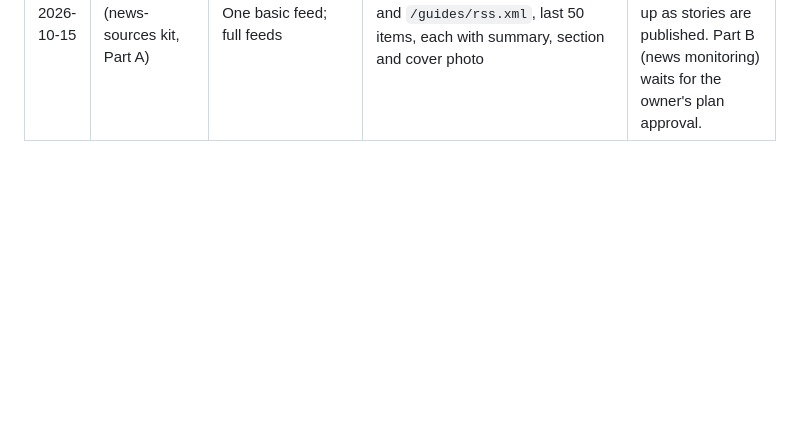
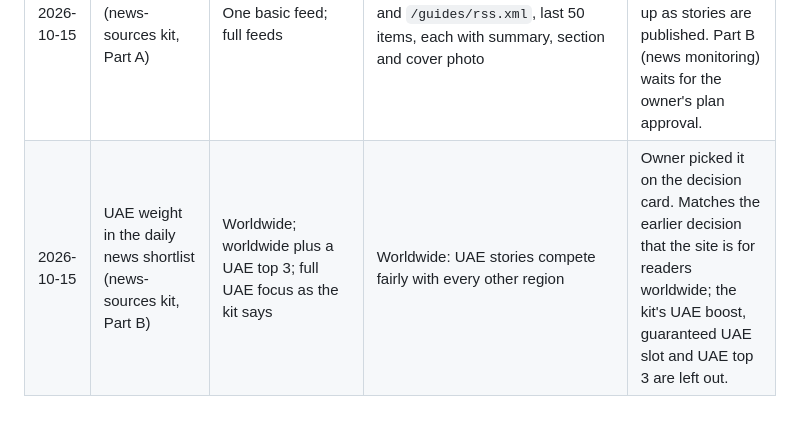
Before and after one commit to venkatadurgaprasadpyla-sketch/Tec-Spotlight-News, a Markdown page: docs/decisions.md, the part around the change. GitHub-like rendering; blank space fills up the shorter version.

Commit message:
Log decision: daily news shortlist stays worldwide (no UAE boost)
Co-Authored-By: Claude Opus 5.5 (1M context) <noreply@anthropic.com>
Claude-Session: https://claude.ai/code/session_01NsXGU5aghkSMkgTdhcr5Zx

```diff
--- a/docs/decisions.md
+++ b/docs/decisions.md
@@ -31,3 +31,4 @@
 | 2026-10-15 | Banners on sensitive stories (for example child safety) | Keep banners off sensitive stories; banners on every story | Banners on every story, no exceptions | Owner's decision. The `promos: false` switch stays available but is only used if Pyla asks. |
 | 2026-10-15 | New logo, header and icons (brand kit from files1222.zip) | Keep the old logo; use the new terminal-style logo | New "> tech_spotlight" logo with a blinking cursor in the header (the ">_" icon on phones), new browser-tab icons, and a default share image | Owner sent the brand kit. The cursor stays still for people who turn on "reduce motion". Footer logo also switched so the brand matches. Old logo files are kept, not deleted. The YouTube avatar is for Pyla to upload. |
 | 2026-10-15 | RSS feeds (news-sources kit, Part A) | One basic feed; full feeds | `/rss.xml` plus `/news/rss.xml` and `/guides/rss.xml`, last 50 items, each with summary, section and cover photo | From the owner's news-sources kit (files4566.zip). The live feeds fill up as stories are published. Part B (news monitoring) waits for the owner's plan approval. |
+| 2026-10-15 | UAE weight in the daily news shortlist (news-sources kit, Part B) | Worldwide; worldwide plus a UAE top 3; full UAE focus as the kit says | Worldwide: UAE stories compete fairly with every other region | Owner picked it on the decision card. Matches the earlier decision that the site is for readers worldwide; the kit's UAE boost, guaranteed UAE slot and UAE top 3 are left out. |
```
